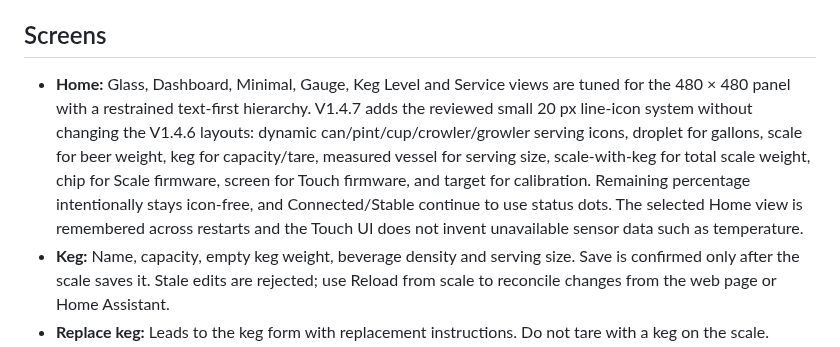
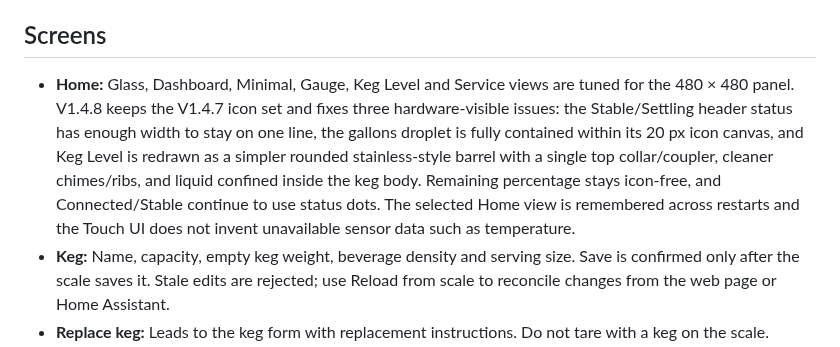
Before and after one commit to khrisperry/KegScaleESPDisplay, a Markdown page: touchscreen/README.md, the part around the change. Drawn GitHub-style.

Commit message:
Document Touch V1.4.8 hardware fixes

```diff
--- a/touchscreen/README.md
+++ b/touchscreen/README.md
@@ -32,7 +32,7 @@ If confirmation is interrupted during first pairing, remove the touchscreen pair
 
 ## Screens
 
-- **Home:** Glass, Dashboard, Minimal, Gauge, Keg Level and Service views are tuned for the 480 × 480 panel with a restrained text-first hierarchy. V1.4.7 adds the reviewed small 20 px line-icon system without changing the V1.4.6 layouts: dynamic can/pint/cup/crowler/growler serving icons, droplet for gallons, scale for beer weight, keg for capacity/tare, measured vessel for serving size, scale-with-keg for total scale weight, chip for Scale firmware, screen for Touch firmware, and target for calibration. Remaining percentage intentionally stays icon-free, and Connected/Stable continue to use status dots. The selected Home view is remembered across restarts and the Touch UI does not invent unavailable sensor data such as temperature.
+- **Home:** Glass, Dashboard, Minimal, Gauge, Keg Level and Service views are tuned for the 480 × 480 panel. V1.4.8 keeps the V1.4.7 icon set and fixes three hardware-visible issues: the Stable/Settling header status has enough width to stay on one line, the gallons droplet is fully contained within its 20 px icon canvas, and Keg Level is redrawn as a simpler rounded stainless-style barrel with a single top collar/coupler, cleaner chimes/ribs, and liquid confined inside the keg body. Remaining percentage stays icon-free, and Connected/Stable continue to use status dots. The selected Home view is remembered across restarts and the Touch UI does not invent unavailable sensor data such as temperature.
 - **Keg:** Name, capacity, empty keg weight, beverage density and serving size. Save is confirmed only after the scale saves it. Stale edits are rejected; use Reload from scale to reconcile changes from the web page or Home Assistant.
 - **Replace keg:** Leads to the keg form with replacement instructions. Do not tare with a keg on the scale.
 - **Scale:** Start calibration, remove all objects, save empty tare, apply a known weight, then calibrate. Each step advances only after the scale confirms it. The Scale returns a session ID when calibration starts; the Touch display carries that ID through tare/calibrate/cancel. The session expires after two minutes of inactivity, blocks competing calibration writers, is canceled on disconnect, and must be canceled before switching to the other saved Scale.
```
